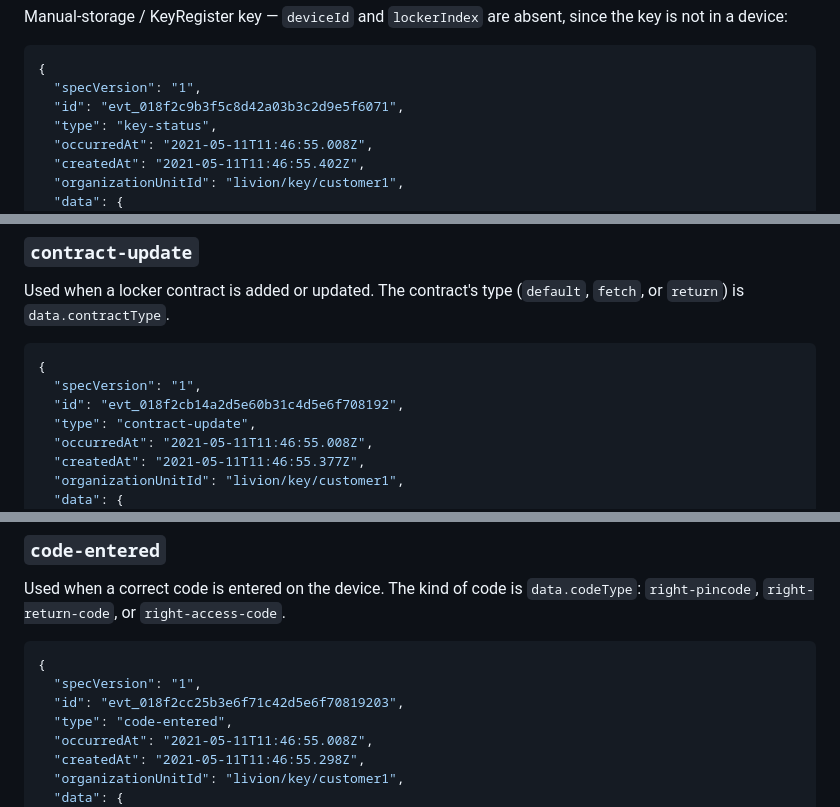
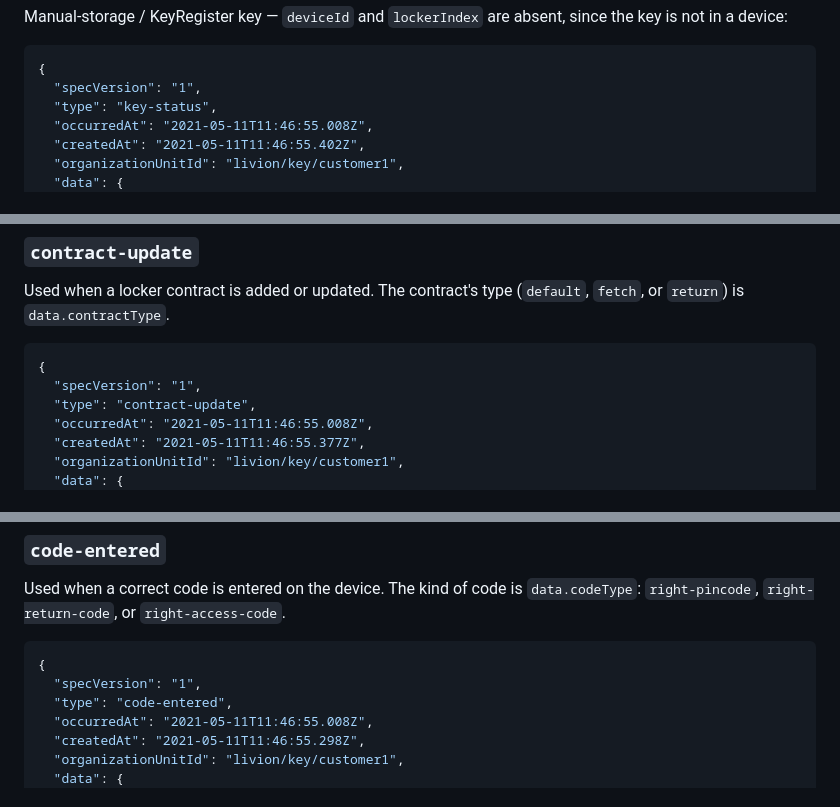
Before and after one commit to Livion-OY/livionkey-api, a Markdown page: webhooks.md, 3 parts joined by grey strips. Drawn GitHub-style.

````diff
--- a/webhooks.md
+++ b/webhooks.md
@@ -177,7 +174,6 @@ Manual-storage / KeyRegister key — `deviceId` and `lockerIndex` are absent, si
 ```json
 {
   "specVersion": "1",
-  "id": "evt_018f2c9b3f5c8d42a03b3c2d9e5f6071",
   "type": "key-status",
   "occurredAt": "2021-05-11T11:46:55.008Z",
   "createdAt": "2021-05-11T11:46:55.402Z",
@@ -199,7 +195,6 @@ Used when a locker contract is added or updated. The contract's type (`default`,
 ```json
 {
   "specVersion": "1",
-  "id": "evt_018f2cb14a2d5e60b31c4d5e6f708192",
   "type": "contract-update",
   "occurredAt": "2021-05-11T11:46:55.008Z",
   "createdAt": "2021-05-11T11:46:55.377Z",
@@ -224,7 +219,6 @@ Used when a correct code is entered on the device. The kind of code is `data.cod
 ```json
 {
   "specVersion": "1",
-  "id": "evt_018f2cc25b3e6f71c42d5e6f70819203",
   "type": "code-entered",
   "occurredAt": "2021-05-11T11:46:55.008Z",
   "createdAt": "2021-05-11T11:46:55.298Z",
````
Also changed, not shown: other parts of webhooks.md (+1 -5 lines).
